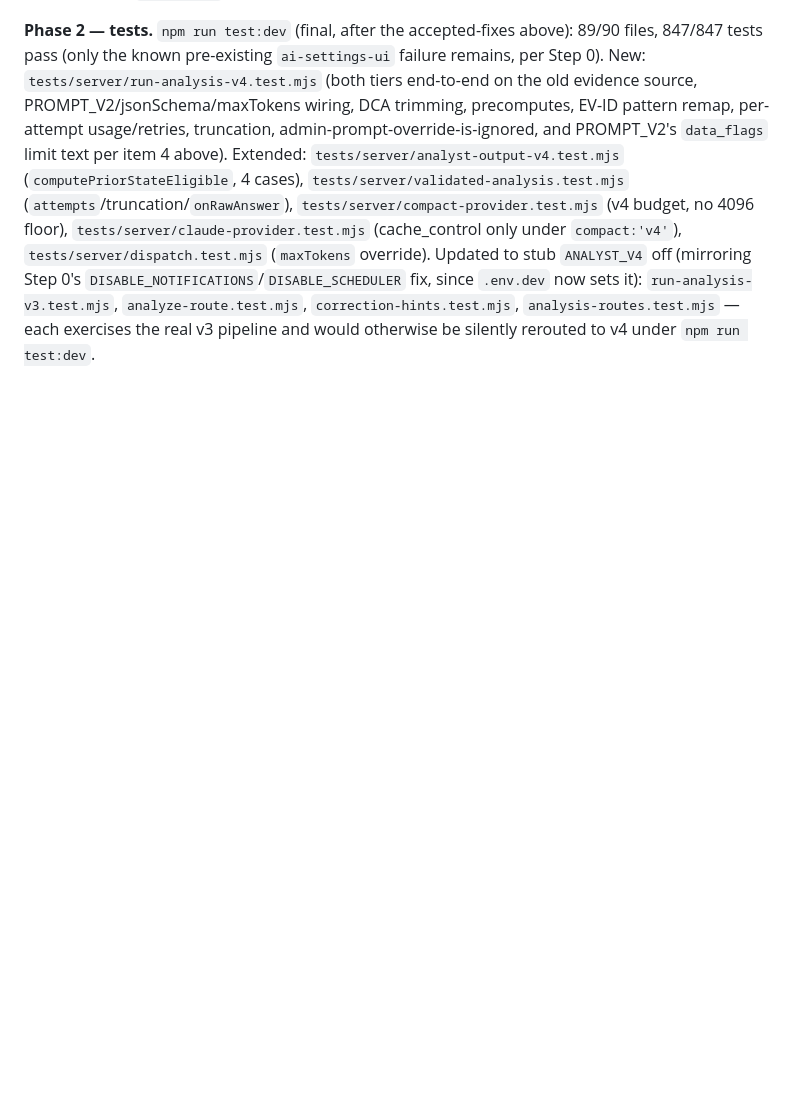
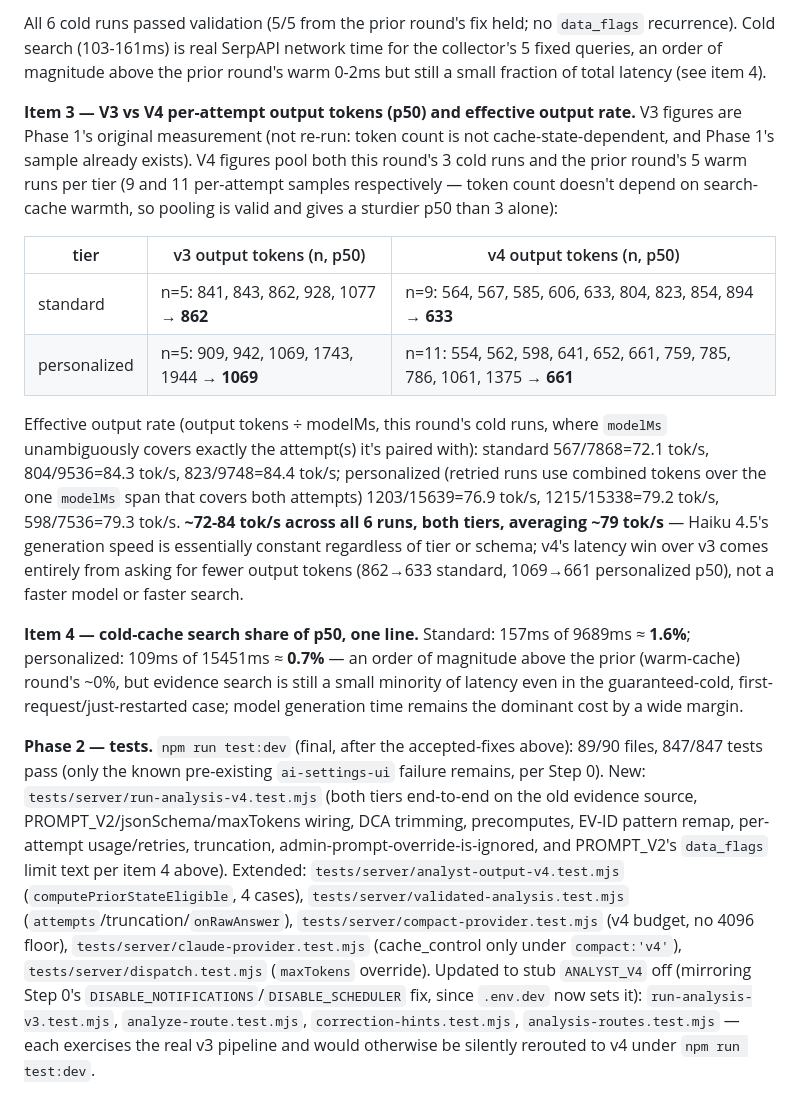
Before and after one commit to mysadm/Gold_cockbit, a Markdown page: GOLD_COCKPIT_SPEED_PLAN.md, the part around one of its changes. Rendered like a GitHub page; blank space fills up the shorter version.

```diff
--- a/GOLD_COCKPIT_SPEED_PLAN.md
+++ b/GOLD_COCKPIT_SPEED_PLAN.md
@@ -277,3 +297,16 @@ Check current provider docs for: native JSON-schema/structured-output support an
+All 6 cold runs passed validation (5/5 from the prior round's fix held; no `data_flags` recurrence). Cold search (103-161ms) is real SerpAPI network time for the collector's 5 fixed queries, an order of magnitude above the prior round's warm 0-2ms but still a small fraction of total latency (see item 4).
+
+**Item 3 — V3 vs V4 per-attempt output tokens (p50) and effective output rate.** V3 figures are Phase 1's original measurement (not re-run: token count is not cache-state-dependent, and Phase 1's sample already exists). V4 figures pool both this round's 3 cold runs and the prior round's 5 warm runs per tier (9 and 11 per-attempt samples respectively — token count doesn't depend on search-cache warmth, so pooling is valid and gives a sturdier p50 than 3 alone):
+
+| tier | v3 output tokens (n, p50) | v4 output tokens (n, p50) |
+|---|---|---|
+| standard | n=5: 841, 843, 862, 928, 1077 → **862** | n=9: 564, 567, 585, 606, 633, 804, 823, 854, 894 → **633** |
+| personalized | n=5: 909, 942, 1069, 1743, 1944 → **1069** | n=11: 554, 562, 598, 641, 652, 661, 759, 785, 786, 1061, 1375 → **661** |
+
+Effective output rate (output tokens ÷ modelMs, this round's cold runs, where `modelMs` unambiguously covers exactly the attempt(s) it's paired with): standard 567/7868=72.1 tok/s, 804/9536=84.3 tok/s, 823/9748=84.4 tok/s; personalized (retried runs use combined tokens over the one `modelMs` span that covers both attempts) 1203/15639=76.9 tok/s, 1215/15338=79.2 tok/s, 598/7536=79.3 tok/s. **~72-84 tok/s across all 6 runs, both tiers, averaging ~79 tok/s** — Haiku 4.5's generation speed is essentially constant regardless of tier or schema; v4's latency win over v3 comes entirely from asking for fewer output tokens (862→633 standard, 1069→661 personalized p50), not a faster model or faster search.
+
+**Item 4 — cold-cache search share of p50, one line.** Standard: 157ms of 9689ms ≈ **1.6%**; personalized: 109ms of 15451ms ≈ **0.7%** — an order of magnitude above the prior (warm-cache) round's ~0%, but evidence search is still a small minority of latency even in the guaranteed-cold, first-request/just-restarted case; model generation time remains the dominant cost by a wide margin.
+
 **Phase 2 — tests.** `npm run test:dev` (final, after the accepted-fixes above): 89/90 files, 847/847 tests pass (only the known pre-existing `ai-settings-ui` failure remains, per Step 0). New: `tests/server/run-analysis-v4.test.mjs` (both tiers end-to-end on the old evidence source, PROMPT_V2/jsonSchema/maxTokens wiring, DCA trimming, precomputes, EV-ID pattern remap, per-attempt usage/retries, truncation, admin-prompt-override-is-ignored, and PROMPT_V2's `data_flags` limit text per item 4 above). Extended: `tests/server/analyst-output-v4.test.mjs` (`computePriorStateEligible`, 4 cases), `tests/server/validated-analysis.test.mjs` (`attempts`/truncation/`onRawAnswer`), `tests/server/compact-provider.test.mjs` (v4 budget, no 4096 floor), `tests/server/claude-provider.test.mjs` (cache_control only under `compact:'v4'`), `tests/server/dispatch.test.mjs` (`maxTokens` override). Updated to stub `ANALYST_V4` off (mirroring Step 0's `DISABLE_NOTIFICATIONS`/`DISABLE_SCHEDULER` fix, since `.env.dev` now sets it): `run-analysis-v3.test.mjs`, `analyze-route.test.mjs`, `correction-hints.test.mjs`, `analysis-routes.test.mjs` — each exercises the real v3 pipeline and would otherwise be silently rerouted to v4 under `npm run test:dev`.
 
 **Phase 8 — nginx/systemd/ufw (reported by the operator; not verified or acted on this session).** `/etc/nginx/sites-enabled/gold-cockpit` listens on port 3001, serves a static build from `/var/www/gold-cockpit` (built 2026-09-22 13:43), and proxies `/api/` to `localhost:8788`; the live API actually started on 8787 about 13 minutes later, so that nginx route is broken by a port mismatch and users currently rely on the Vite dev server on 3577 instead. Phase 8 should: align the API port with nginx (or vice versa), run the API under systemd, deploy a real build to `/var/www/gold-cockpit`, and retire the 3577 Vite dev server. `ufw` allows inbound only on `tailscale0` plus OpenSSH — any new port must bind to `127.0.0.1` or the Tailscale IP, never `0.0.0.0`.
```
Also changed, not shown: other parts of GOLD_COCKPIT_SPEED_PLAN.md (+20 -0 lines).
